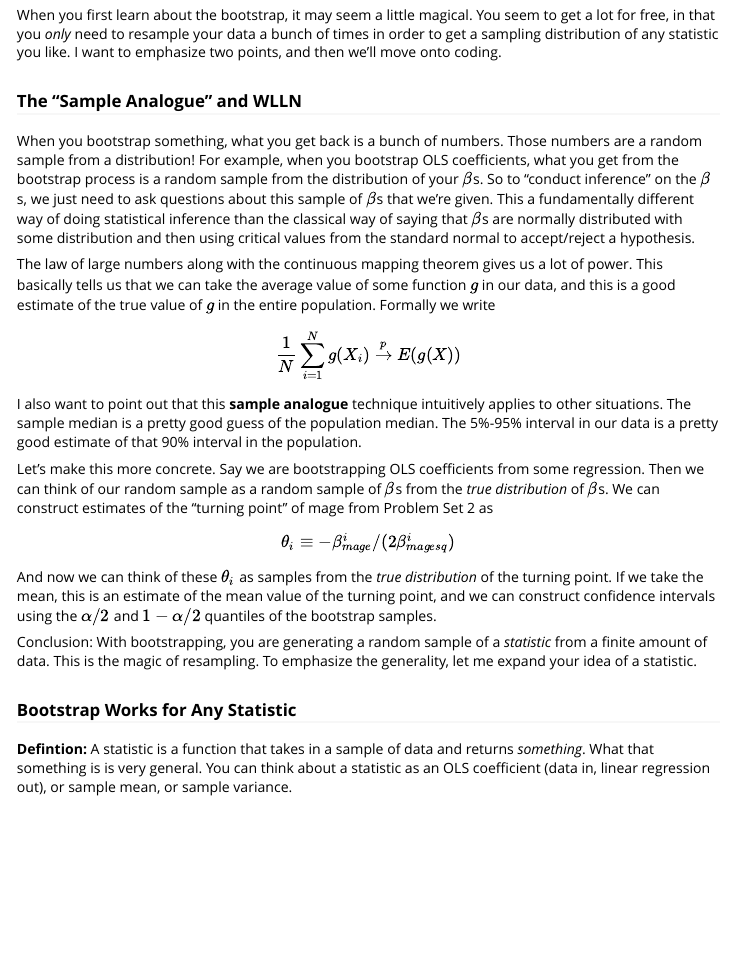
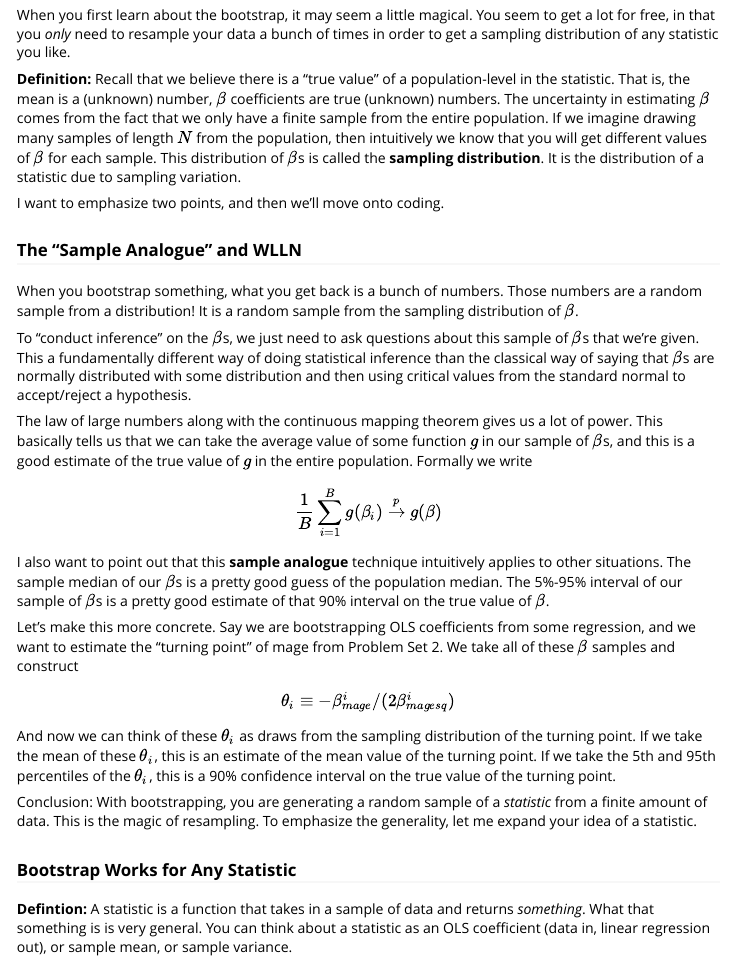
Before and after one commit to nateybear/metrics-in-r, an R Markdown document (vignettes/art/bootstrap.Rmd): the page in a window 1100 px wide, from 130 px down. Rendered offline with R 4.5, knitr and Pandoc, with nearby package versions; some code elsewhere in the file could not run offline.

Commit message:
clearer language in bootstrap

```diff
--- a/vignettes/art/bootstrap.Rmd
+++ b/vignettes/art/bootstrap.Rmd
@@ -15,27 +15,33 @@ if("metrics.in.r" %in% (.packages())){
 
 ## The Idea: A Bit of Magic
 
-When you first learn about the bootstrap, it may seem a little magical. You seem to get a lot for free, in that you *only* need to resample your data a bunch of times in order to get a sampling distribution of any statistic you like. I want to emphasize two points, and then we'll move onto coding.
+When you first learn about the bootstrap, it may seem a little magical. You seem to get a lot for free, in that you *only* need to resample your data a bunch of times in order to get a sampling distribution of any statistic you like.
+
+**Definition:** Recall that we believe there is a "true value" of a population-level in the statistic. That is, the mean is a (unknown) number, $\beta$ coefficients are true (unknown) numbers. The uncertainty in estimating $\beta$ comes from the fact that we only have a finite sample from the entire population. If we imagine drawing many samples of length $N$ from the population, then intuitively we know that you will get different values of $\beta$ for each sample. This distribution of $\beta$s is called the **sampling distribution**. It is the distribution of a statistic due to sampling variation.
+
+I want to emphasize two points, and then we'll move onto coding.
 
 ### The "Sample Analogue" and WLLN
 
-When you bootstrap something, what you get back is a bunch of numbers. Those numbers are a random sample from a distribution! For example, when you bootstrap OLS coefficients, what you get from the bootstrap process is a random sample from the distribution of your $\beta$s. So to "conduct inference" on the $\beta$s, we just need to ask questions about this sample of $\beta$s that we're given. This a fundamentally different way of doing statistical inference than the classical way of saying that $\beta$s are normally distributed with some distribution and then using critical values from the standard normal to accept/reject a hypothesis.
+When you bootstrap something, what you get back is a bunch of numbers. Those numbers are a random sample from a distribution! It is a random sample from the sampling distribution of $\beta$.
 
-The law of large numbers along with the continuous mapping theorem gives us a lot of power. This basically tells us that we can take the average value of some function $g$ in our data, and this is a good estimate of the true value of $g$ in the entire population. Formally we write
+To "conduct inference" on the $\beta$s, we just need to ask questions about this sample of $\beta$s that we're given. This a fundamentally different way of doing statistical inference than the classical way of saying that $\beta$s are normally distributed with some distribution and then using critical values from the standard normal to accept/reject a hypothesis.
+
+The law of large numbers along with the continuous mapping theorem gives us a lot of power. This basically tells us that we can take the average value of some function $g$ in our sample of $\beta$s, and this is a good estimate of the true value of $g$ in the entire population. Formally we write
 
 $$
-\frac{1}{N} \sum_{i=1}^N g(X_i) \overset{p}\rightarrow E(g(X))
+\frac{1}{B} \sum_{i=1}^B g(\beta_i) \overset{p}\rightarrow g(\beta)
 $$
 
-I also want to point out that this **sample analogue** technique intuitively applies to other situations. The sample median is a pretty good guess of the population median. The 5%-95% interval in our data is a pretty good estimate of that 90% interval in the population.
+I also want to point out that this **sample analogue** technique intuitively applies to other situations. The sample median of our $\beta$s is a pretty good guess of the population median. The 5%-95% interval of our sample of $\beta$s is a pretty good estimate of that 90% interval on the true value of $\beta$.
 
-Let's make this more concrete. Say we are bootstrapping OLS coefficients from some regression. Then we can think of our random sample as a random sample of $\beta$s from the *true distribution* of $\beta$s. We can construct estimates of the "turning point" of mage from Problem Set 2 as
+Let's make this more concrete. Say we are bootstrapping OLS coefficients from some regression, and we want to estimate the "turning point" of mage from Problem Set 2. We take all of these $\beta$ samples and construct
 
 $$
 \theta_i \equiv -\beta_{mage}^i/(2\beta_{magesq}^i)
 $$
 
-And now we can think of these $\theta_i$ as samples from the *true distribution* of the turning point. If we take the mean, this is an estimate of the mean value of the turning point, and we can construct confidence intervals using the $\alpha/2$ and $1-\alpha/2$ quantiles of the bootstrap samples.
+And now we can think of these $\theta_i$ as draws from the sampling distribution of the turning point. If we take the mean of these $\theta_i$, this is an estimate of the mean value of the turning point. If we take the 5th and 95th percentiles of the $\theta_i$, this is a 90% confidence interval on the true value of the turning point.
 
 Conclusion: With bootstrapping, you are generating a random sample of a *statistic* from a finite amount of data. This is the magic of resampling. To emphasize the generality, let me expand your idea of a statistic.
 
```
